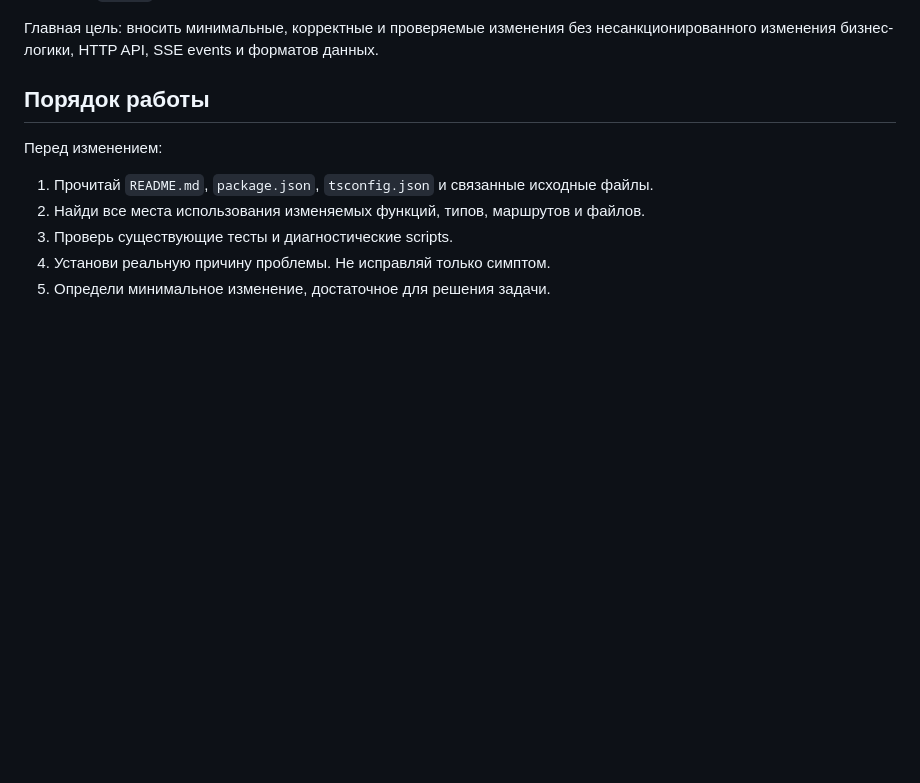
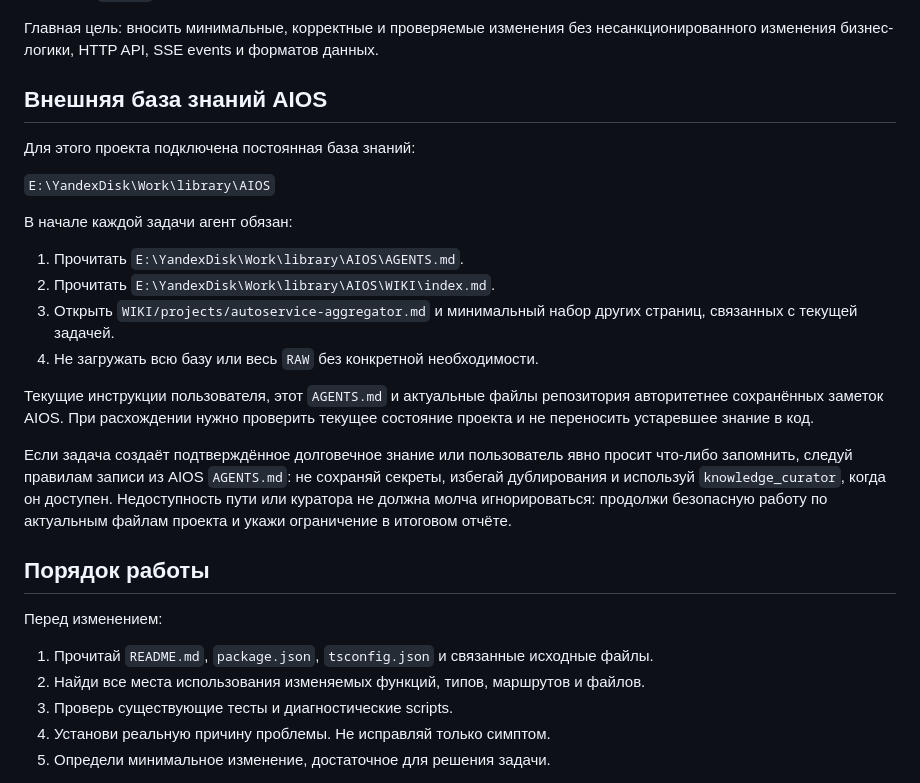
Before and after one commit to OlegKivasev/Aggregator, a Markdown page: AGENTS.md, the part around the change. Rendered like a GitHub page; blank space fills up the shorter version.

Commit message:
docs: connect project instructions to AIOS

```diff
--- a/AGENTS.md
+++ b/AGENTS.md
@@ -26,6 +26,23 @@ Autoservice Aggregator — production-приложение для паралле
 - Tests: `tests/`.
 
 Главная цель: вносить минимальные, корректные и проверяемые изменения без несанкционированного изменения бизнес-логики, HTTP API, SSE events и форматов данных.
+
+## Внешняя база знаний AIOS
+
+Для этого проекта подключена постоянная база знаний:
+
+`E:\YandexDisk\Work\library\AIOS`
+
+В начале каждой задачи агент обязан:
+
+1. Прочитать `E:\YandexDisk\Work\library\AIOS\AGENTS.md`.
+2. Прочитать `E:\YandexDisk\Work\library\AIOS\WIKI\index.md`.
+3. Открыть `WIKI/projects/autoservice-aggregator.md` и минимальный набор других страниц, связанных с текущей задачей.
+4. Не загружать всю базу или весь `RAW` без конкретной необходимости.
+
+Текущие инструкции пользователя, этот `AGENTS.md` и актуальные файлы репозитория авторитетнее сохранённых заметок AIOS. При расхождении нужно проверить текущее состояние проекта и не переносить устаревшее знание в код.
+
+Если задача создаёт подтверждённое долговечное знание или пользователь явно просит что-либо запомнить, следуй правилам записи из AIOS `AGENTS.md`: не сохраняй секреты, избегай дублирования и используй `knowledge_curator`, когда он доступен. Недоступность пути или куратора не должна молча игнорироваться: продолжи безопасную работу по актуальным файлам проекта и укажи ограничение в итоговом отчёте.
 
 ## Порядок работы
 
```
